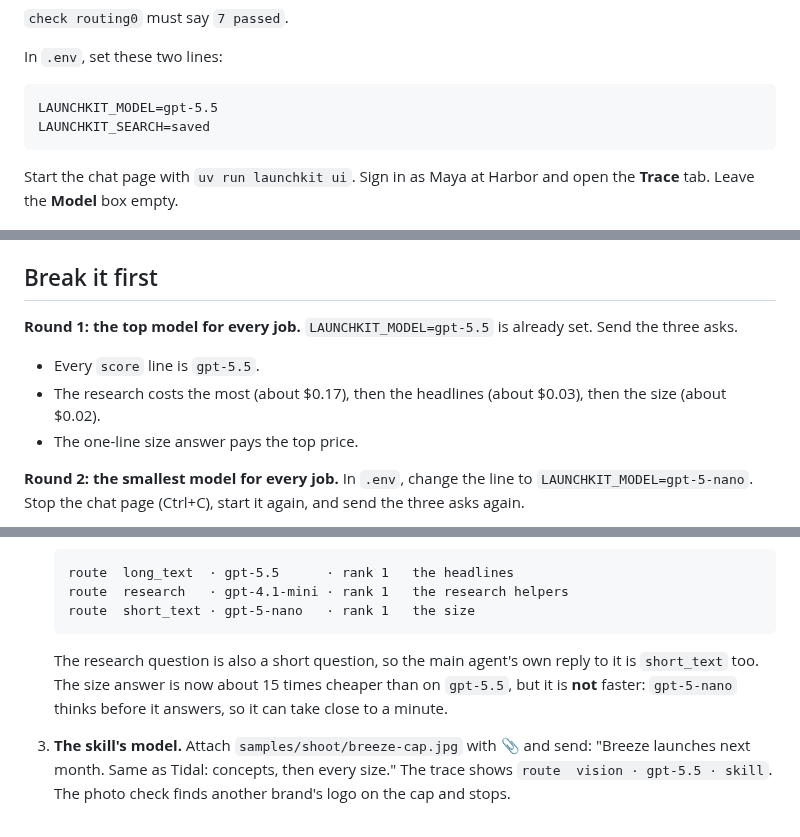
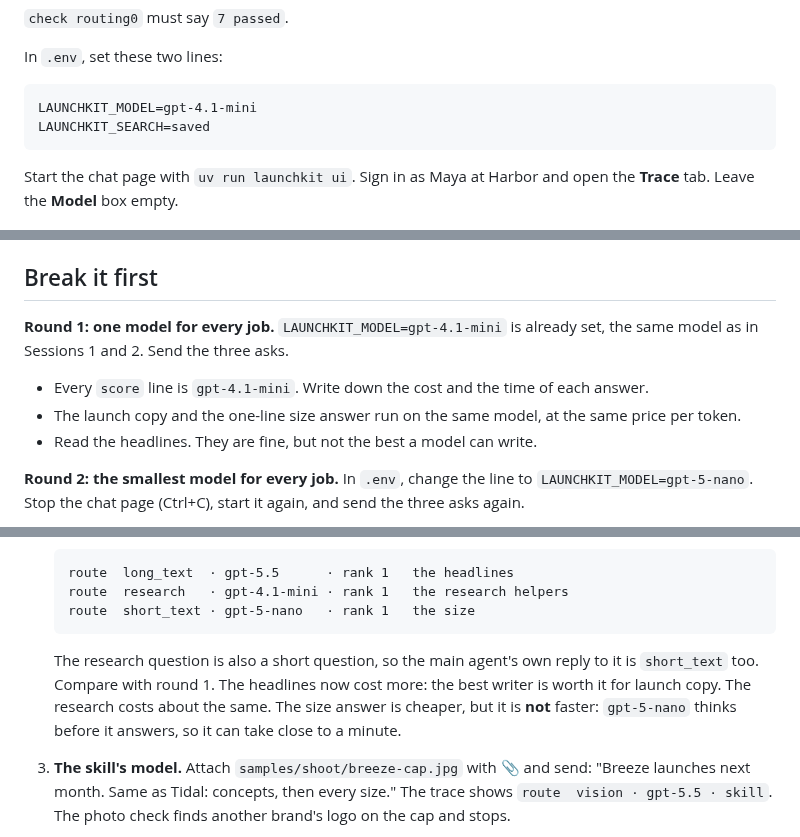
Before and after one commit to KeyValueSoftwareSystems/ai-upskill, a Markdown page: docs/routing-1.md, 3 parts joined by grey strips. GitHub-like rendering.

Commit message:
Card: round 1 runs on gpt-4.1-mini, the model from Sessions 1 and 2
Step 0 no longer starts on gpt-5.5. After route(), the card compares
with round 1: the headlines cost more on the best writer, the research
about the same, the size answer less.

Co-Authored-By: Claude Opus 5.5 <noreply@anthropic.com>

````diff
--- a/docs/routing-1.md
+++ b/docs/routing-1.md
@@ -18,7 +18,7 @@ uv run launchkit check routing0
 In `.env`, set these two lines:
 
 ```
-LAUNCHKIT_MODEL=gpt-5.5
+LAUNCHKIT_MODEL=gpt-4.1-mini
 LAUNCHKIT_SEARCH=saved
 ```
 
@@ -43,11 +43,11 @@ At the end of each answer:
 
 ## Break it first
 
-**Round 1: the top model for every job.** `LAUNCHKIT_MODEL=gpt-5.5` is already set. Send the three asks.
+**Round 1: one model for every job.** `LAUNCHKIT_MODEL=gpt-4.1-mini` is already set, the same model as in Sessions 1 and 2. Send the three asks.
 
-- Every `score` line is `gpt-5.5`.
-- The research costs the most (about $0.17), then the headlines (about $0.03), then the size (about $0.02).
-- The one-line size answer pays the top price.
+- Every `score` line is `gpt-4.1-mini`. Write down the cost and the time of each answer.
+- The launch copy and the one-line size answer run on the same model, at the same price per token.
+- Read the headlines. They are fine, but not the best a model can write.
 
 **Round 2: the smallest model for every job.** In `.env`, change the line to `LAUNCHKIT_MODEL=gpt-5-nano`. Stop the chat page (Ctrl+C), start it again, and send the three asks again.
 
@@ -119,7 +119,7 @@ Done when `uv run launchkit check routing1` passes.
    ```
 
    The research question is also a short question, so the main agent's own reply to it is `short_text` too.
-   The size answer is now about 15 times cheaper than on `gpt-5.5`, but it is **not** faster: `gpt-5-nano` thinks before it answers, so it can take close to a minute.
+   Compare with round 1. The headlines now cost more: the best writer is worth it for launch copy. The research costs about the same. The size answer is cheaper, but it is **not** faster: `gpt-5-nano` thinks before it answers, so it can take close to a minute.
 
 3. **The skill's model.** Attach `samples/shoot/breeze-cap.jpg` with 📎 and send: "Breeze launches next month. Same as Tidal: concepts, then every size." The trace shows `route  vision · gpt-5.5 · skill`. The photo check finds another brand's logo on the cap and stops.
 4. **The outage.** The top research model goes down: type `gpt-4.1-mini` in the **Switched off** box (no restart). Send the research ask again: "How are Hydro Flask and Stanley launching bottles this season?" The trace shows `route  research · gpt-5-mini · fallback` for each helper, and you still get an answer. Clear the box when you are done.
````
